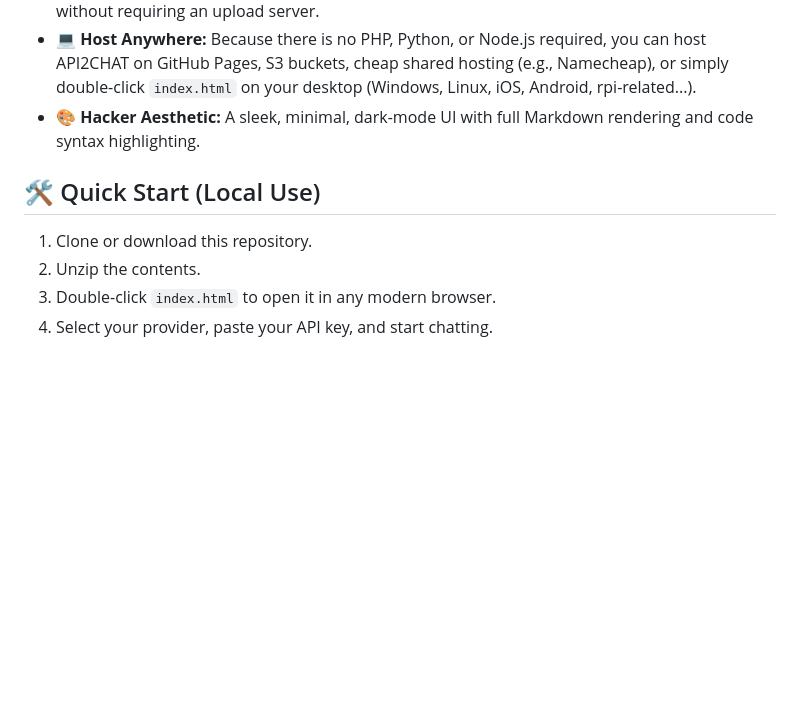
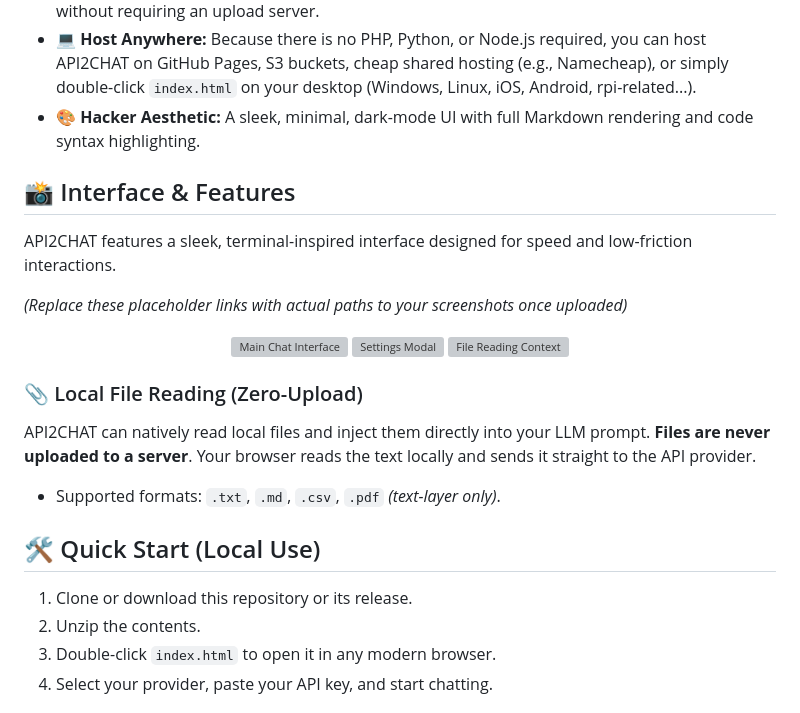
Before and after one commit to PacifAIst/API2CHAT, a Markdown page: README.md, the part around the change. Drawn GitHub-style; blank space fills up the shorter version; grey boxes are pictures that could not be loaded.

```diff
--- a/README.md
+++ b/README.md
@@ -26,9 +26,24 @@
 * **💻 Host Anywhere:** Because there is no PHP, Python, or Node.js required, you can host API2CHAT on GitHub Pages, S3 buckets, cheap shared hosting (e.g., Namecheap), or simply double-click `index.html` on your desktop (Windows, Linux, iOS, Android, rpi-related...).
 * **🎨 Hacker Aesthetic:** A sleek, minimal, dark-mode UI with full Markdown rendering and code syntax highlighting.
 
+## 📸 Interface & Features
+
+API2CHAT features a sleek, terminal-inspired interface designed for speed and low-friction interactions.
+
+*(Replace these placeholder links with actual paths to your screenshots once uploaded)*
+<div align="center">
+  <img src="/assets/screenshot1-chat.png" width="30%" alt="Main Chat Interface">
+  <img src="/assets/screenshot2-settings.png" width="30%" alt="Settings Modal">
+  <img src="/assets/screenshot3-file.png" width="30%" alt="File Reading Context">
+</div>
+
+### 📎 Local File Reading (Zero-Upload)
+API2CHAT can natively read local files and inject them directly into your LLM prompt. **Files are never uploaded to a server**. Your browser reads the text locally and sends it straight to the API provider.
+* Supported formats: `.txt`, `.md`, `.csv`, `.pdf` *(text-layer only)*.
+
 ## 🛠️ Quick Start (Local Use)
 
-1. Clone or download this repository.
+1. Clone or download this repository or its release.
 2. Unzip the contents.
 3. Double-click `index.html` to open it in any modern browser.
 4. Select your provider, paste your API key, and start chatting.
```
